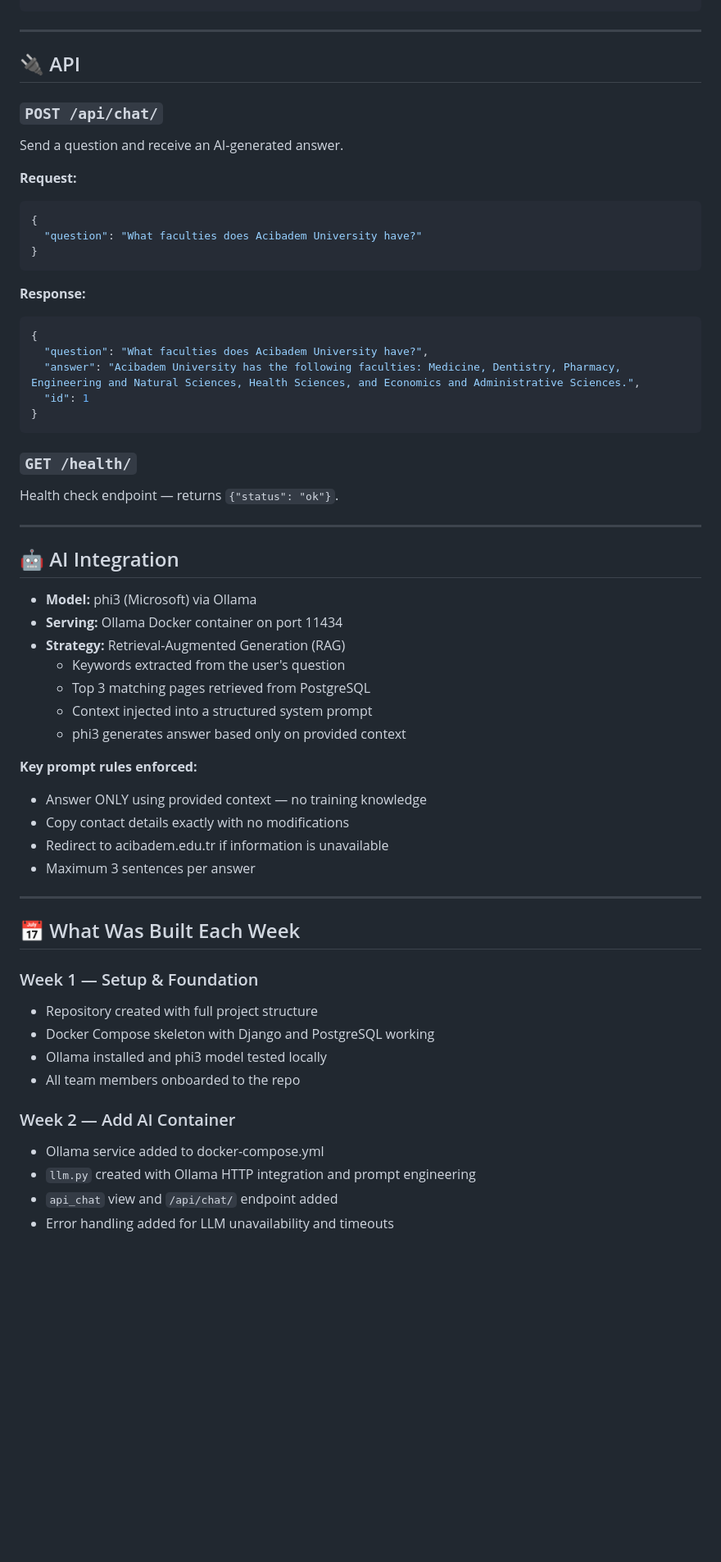
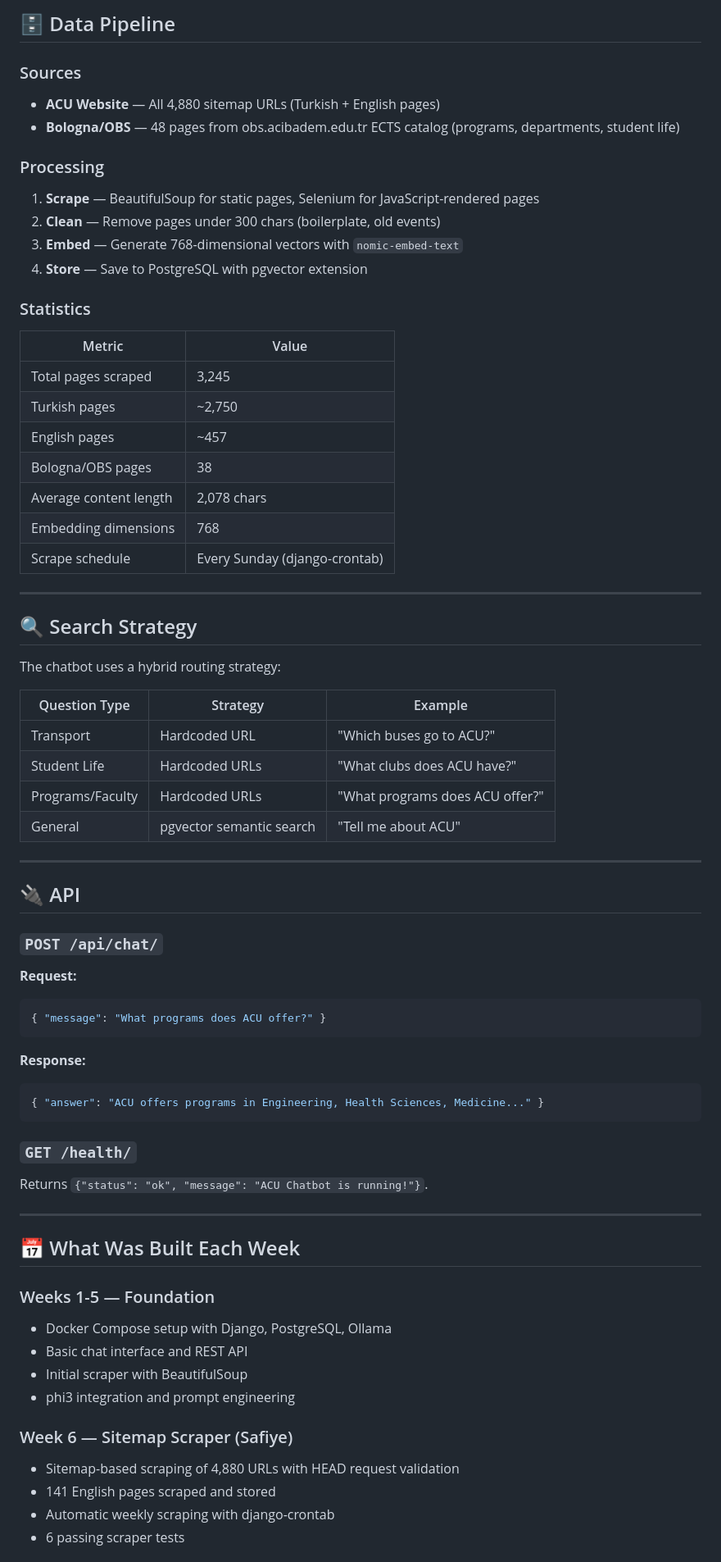
Before and after one commit to safidd/acibadem-chatbot, a Markdown page: README.md, the part around one of its changes. Shown at 82% size. Rendered like a GitHub page; blank space fills up the shorter version.

Commit message:
docs: update README with full project documentation

````diff
--- a/README.md
+++ b/README.md
@@ -81,3 +95,38 @@ acibadem-chatbot/
+## 🗄️ Data Pipeline
+
+### Sources
+- **ACU Website** — All 4,880 sitemap URLs (Turkish + English pages)
+- **Bologna/OBS** — 48 pages from obs.acibadem.edu.tr ECTS catalog (programs, departments, student life)
+
+### Processing
+1. **Scrape** — BeautifulSoup for static pages, Selenium for JavaScript-rendered pages
+2. **Clean** — Remove pages under 300 chars (boilerplate, old events)
+3. **Embed** — Generate 768-dimensional vectors with `nomic-embed-text`
+4. **Store** — Save to PostgreSQL with pgvector extension
+
+### Statistics
+| Metric | Value |
+|--------|-------|
+| Total pages scraped | 3,245 |
+| Turkish pages | ~2,750 |
+| English pages | ~457 |
+| Bologna/OBS pages | 38 |
+| Average content length | 2,078 chars |
+| Embedding dimensions | 768 |
+| Scrape schedule | Every Sunday (django-crontab) |
+
+---
+
+## 🔍 Search Strategy
+
+The chatbot uses a hybrid routing strategy:
+
+| Question Type | Strategy | Example |
+|--------------|----------|---------|
+| Transport | Hardcoded URL | "Which buses go to ACU?" |
+| Student Life | Hardcoded URLs | "What clubs does ACU have?" |
+| Programs/Faculty | Hardcoded URLs | "What programs does ACU offer?" |
+| General | pgvector semantic search | "Tell me about ACU" |
 
 ---
 
@@ -85,59 +134,32 @@ acibadem-chatbot/
 
 ### `POST /api/chat/`
 
-Send a question and receive an AI-generated answer.
-
 **Request:**
 ```json
-{
-  "question": "What faculties does Acibadem University have?"
-}
+{ "message": "What programs does ACU offer?" }
 ```
 
 **Response:**
 ```json
-{
-  "question": "What faculties does Acibadem University have?",
-  "answer": "Acibadem University has the following faculties: Medicine, Dentistry, Pharmacy, Engineering and Natural Sciences, Health Sciences, and Economics and Administrative Sciences.",
-  "id": 1
-}
+{ "answer": "ACU offers programs in Engineering, Health Sciences, Medicine..." }
 ```
 
 ### `GET /health/`
-
-Health check endpoint — returns `{"status": "ok"}`.
-
----
-
-## 🤖 AI Integration
-
-- **Model:** phi3 (Microsoft) via Ollama
-- **Serving:** Ollama Docker container on port 11434
-- **Strategy:** Retrieval-Augmented Generation (RAG)
-  - Keywords extracted from the user's question
-  - Top 3 matching pages retrieved from PostgreSQL
-  - Context injected into a structured system prompt
-  - phi3 generates answer based only on provided context
-
-**Key prompt rules enforced:**
-- Answer ONLY using provided context — no training knowledge
-- Copy contact details exactly with no modifications
-- Redirect to acibadem.edu.tr if information is unavailable
-- Maximum 3 sentences per answer
+Returns `{"status": "ok", "message": "ACU Chatbot is running!"}`.
 
 ---
 
 ## 📅 What Was Built Each Week
 
-### Week 1 — Setup & Foundation
-- Repository created with full project structure
-- Docker Compose skeleton with Django and PostgreSQL working
-- Ollama installed and phi3 model tested locally
-- All team members onboarded to the repo
+### Weeks 1-5 — Foundation
+- Docker Compose setup with Django, PostgreSQL, Ollama
+- Basic chat interface and REST API
+- Initial scraper with BeautifulSoup
+- phi3 integration and prompt engineering
 
-### Week 2 — Add AI Container
-- Ollama service added to docker-compose.yml
-- `llm.py` created with Ollama HTTP integration and prompt engineering
-- `api_chat` view and `/api/chat/` endpoint added
-- Error handling added for LLM unavailability and timeouts
+### Week 6 — Sitemap Scraper (Safiye)
+- Sitemap-based scraping of 4,880 URLs with HEAD request validation
+- 141 English pages scraped and stored
+- Automatic weekly scraping with django-crontab
+- 6 passing scraper tests
 
````
Also changed, not shown: other parts of README.md (+117 -92 lines).
